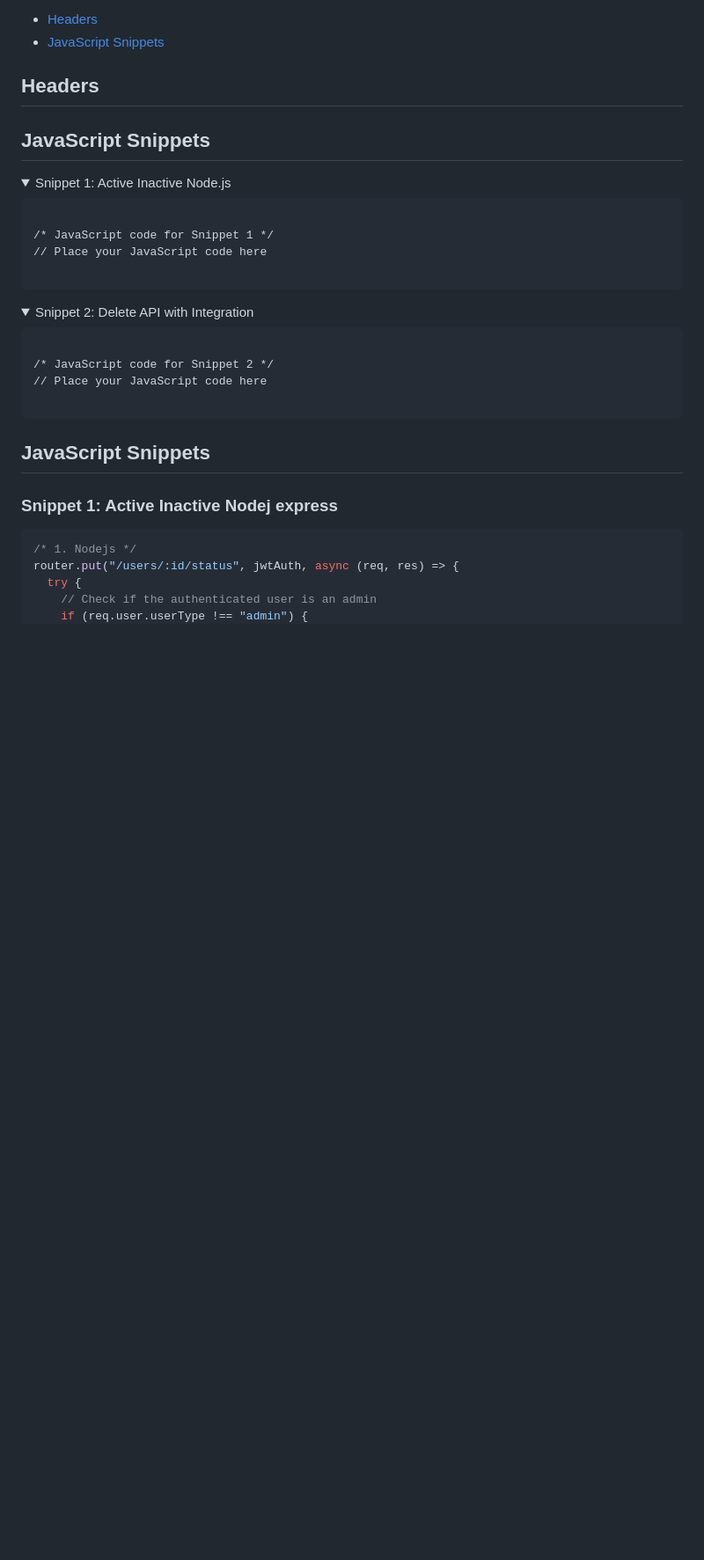
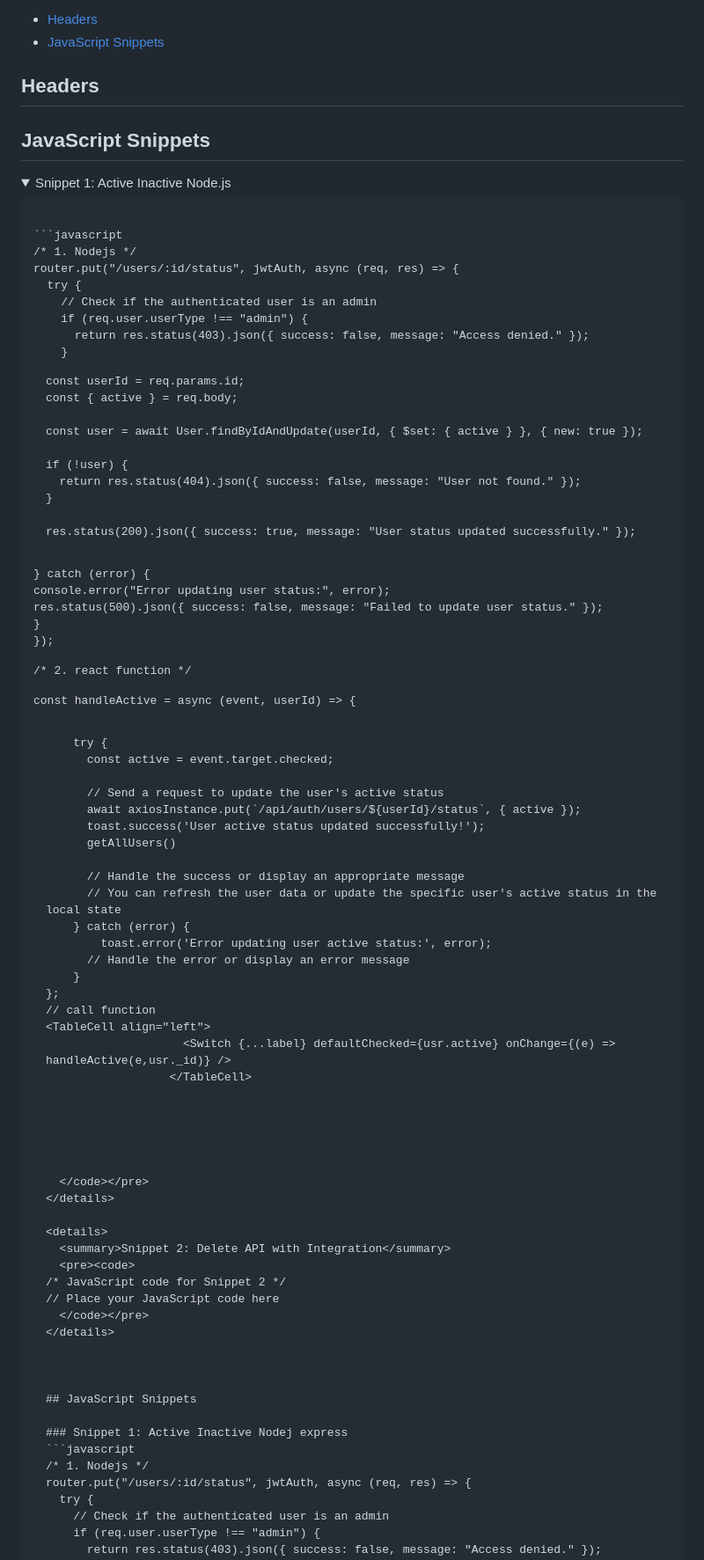
Before and after one commit to kawsar19/mern-snippets, a Markdown page: readme.md, the part around the change. Shown at 88% size. Drawn GitHub-style; folded sections open; blank space fills up the shorter version.

````diff
--- a/readme.md
+++ b/readme.md
@@ -14,8 +14,58 @@
 <details>
   <summary>Snippet 1: Active Inactive Node.js</summary>
   <pre><code>
-/* JavaScript code for Snippet 1 */
-// Place your JavaScript code here
+```javascript
+/* 1. Nodejs */
+router.put("/users/:id/status", jwtAuth, async (req, res) => {
+  try {
+    // Check if the authenticated user is an admin
+    if (req.user.userType !== "admin") {
+      return res.status(403).json({ success: false, message: "Access denied." });
+    }
+
+    const userId = req.params.id;
+    const { active } = req.body;
+
+    const user = await User.findByIdAndUpdate(userId, { $set: { active } }, { new: true });
+
+    if (!user) {
+      return res.status(404).json({ success: false, message: "User not found." });
+    }
+
+    res.status(200).json({ success: true, message: "User status updated successfully." });
+  } catch (error) {
+    console.error("Error updating user status:", error);
+    res.status(500).json({ success: false, message: "Failed to update user status." });
+  }
+});
+
+/* 2. react function */
+
+const handleActive = async (event, userId) => {
+
+        try {
+          const active = event.target.checked;
+
+          // Send a request to update the user's active status
+          await axiosInstance.put(`/api/auth/users/${userId}/status`, { active });
+          toast.success('User active status updated successfully!');
+          getAllUsers()
+
+          // Handle the success or display an appropriate message
+          // You can refresh the user data or update the specific user's active status in the local state
+        } catch (error) {
+            toast.error('Error updating user active status:', error);
+          // Handle the error or display an error message
+        }
+    };
+    // call function
+    <TableCell align="left">
+                        <Switch {...label} defaultChecked={usr.active} onChange={(e) => handleActive(e,usr._id)} />
+                      </TableCell>
+```
+
+
+
   </code></pre>
 </details>
 
````
